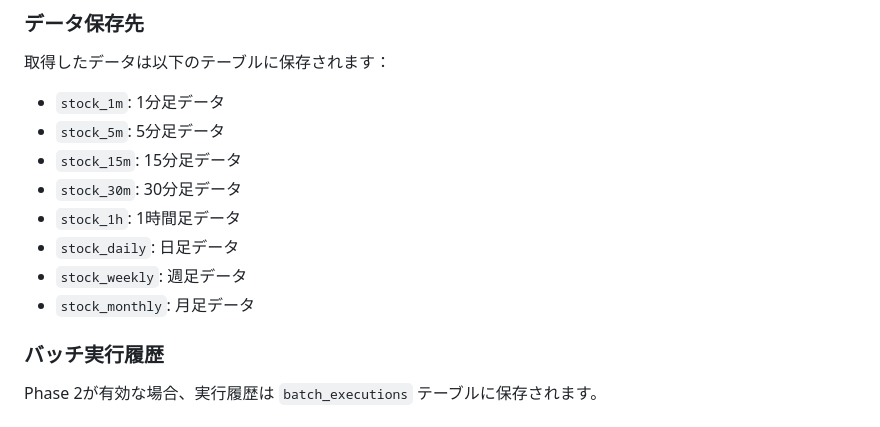
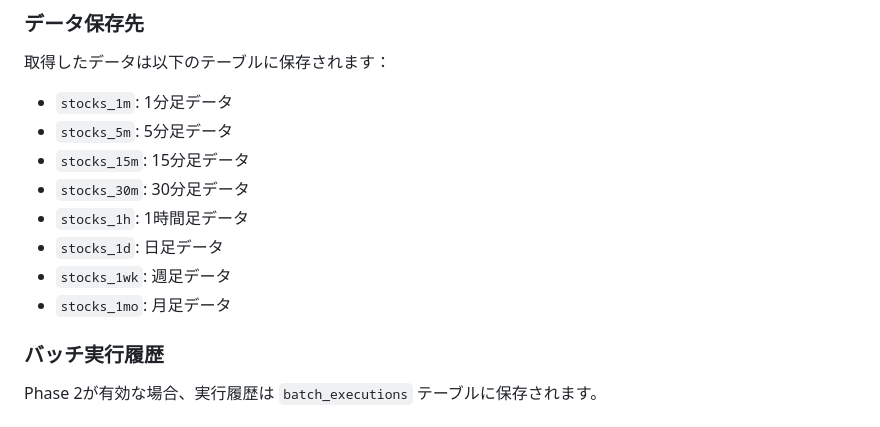
Before and after one commit to TIMMY-WEST/STOCK-INVESTMENT-ANALYZER, a Markdown page: docs/jpx-sequential-fetch.md, the part around the change. Rendered like a GitHub page.

```diff
--- a/docs/jpx-sequential-fetch.md
+++ b/docs/jpx-sequential-fetch.md
@@ -421,14 +421,14 @@ JPX（日本取引所グループ）から最新の上場銘柄情報を自動
 
 取得したデータは以下のテーブルに保存されます：
 
-- `stock_1m`: 1分足データ
-- `stock_5m`: 5分足データ
-- `stock_15m`: 15分足データ
-- `stock_30m`: 30分足データ
-- `stock_1h`: 1時間足データ
-- `stock_daily`: 日足データ
-- `stock_weekly`: 週足データ
-- `stock_monthly`: 月足データ
+- `stocks_1m`: 1分足データ
+- `stocks_5m`: 5分足データ
+- `stocks_15m`: 15分足データ
+- `stocks_30m`: 30分足データ
+- `stocks_1h`: 1時間足データ
+- `stocks_1d`: 日足データ
+- `stocks_1wk`: 週足データ
+- `stocks_1mo`: 月足データ
 
 ### バッチ実行履歴
 
```
Also changed, not shown: docs/architecture/database_design.md (+5 -5 lines), docs/monitoring-guide.md (+2 -2 lines).
